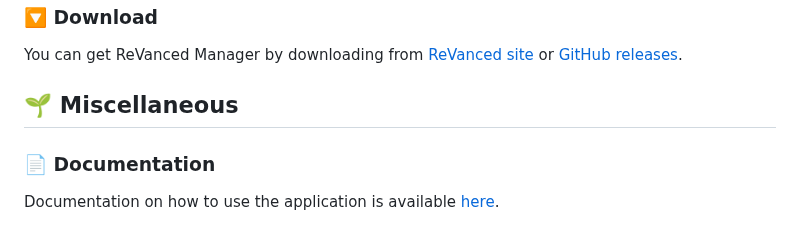
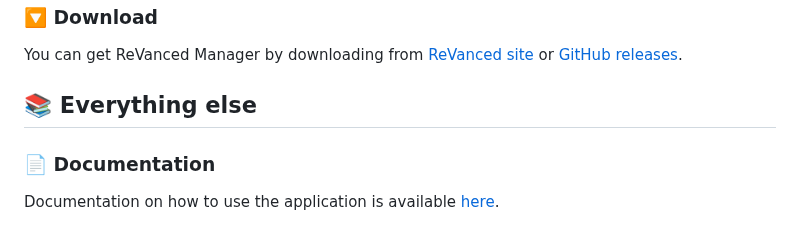
Before and after one commit to ReVanced/revanced-manager, a Markdown page: README.md, the part around the change. Rendered like a GitHub page.

Commit message:
docs: part 9.3

```diff
--- a/README.md
+++ b/README.md
@@ -78,7 +78,7 @@ We provide the some of the features are:
 
 You can get ReVanced Manager by downloading from [ReVanced site](https://revanced.app/download) or [GitHub releases](https://github.com/ReVanced/revanced-manager/releases).
 
-## 🌱 Miscellaneous
+## 📚 Everything else
 
 ### 📄 Documentation
 
```
